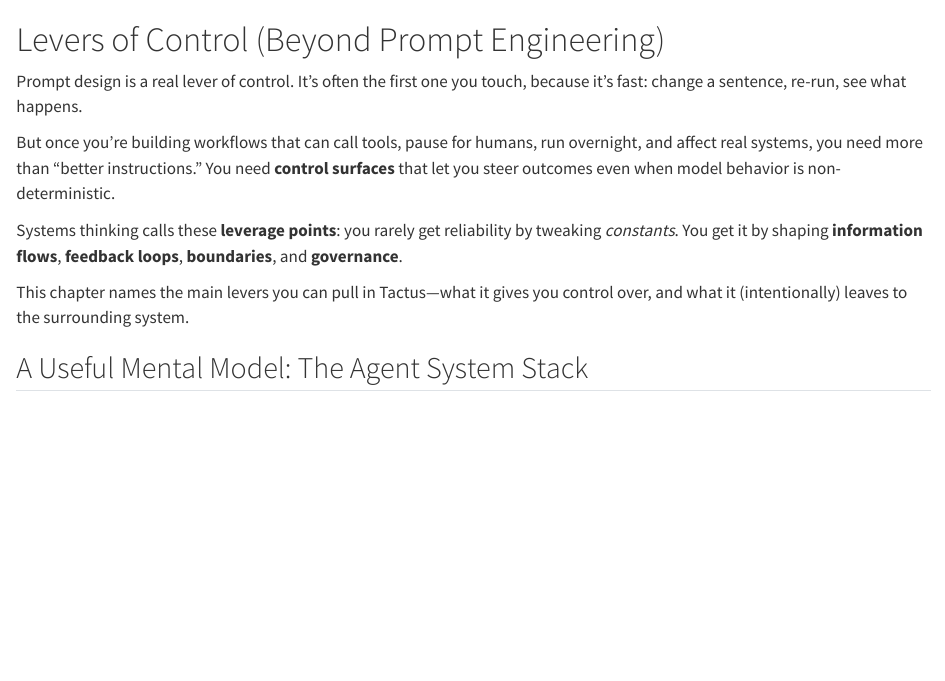
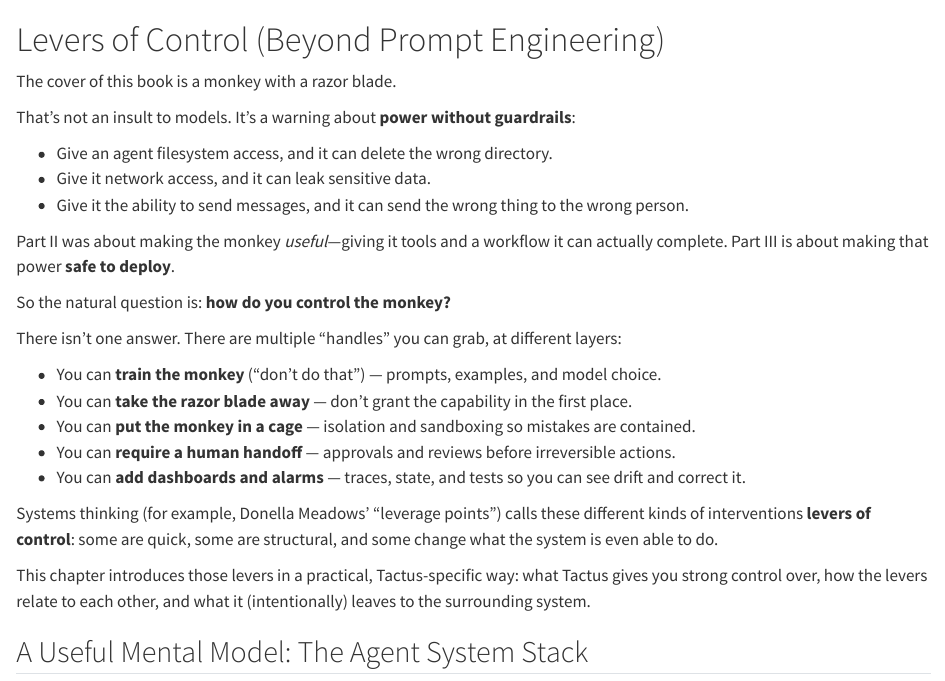
Before and after one commit to AnthusAI/Learning-Tactus, a Quarto document (chapters/13a-levers-of-control.qmd): the page in a window 1100 px wide, from its top. Rendered offline with R 4.5, knitr and Pandoc in place of Quarto, with nearby package versions.

Commit message:
Refactor chapter intro to use monkey analogy for control
Co-authored-by: rap <rap@endymion.com>

```diff
--- a/chapters/13a-levers-of-control.qmd
+++ b/chapters/13a-levers-of-control.qmd
@@ -1,12 +1,28 @@
 # Levers of Control (Beyond Prompt Engineering)
 
-Prompt design is a real lever of control. It’s often the first one you touch, because it’s fast: change a sentence, re-run, see what happens.
+The cover of this book is a monkey with a razor blade.
 
-But once you’re building workflows that can call tools, pause for humans, run overnight, and affect real systems, you need more than “better instructions.” You need **control surfaces** that let you steer outcomes even when model behavior is non-deterministic.
+That’s not an insult to models. It’s a warning about **power without guardrails**:
 
-Systems thinking calls these **leverage points**: you rarely get reliability by tweaking *constants*. You get it by shaping **information flows**, **feedback loops**, **boundaries**, and **governance**.
+- Give an agent filesystem access, and it can delete the wrong directory.
+- Give it network access, and it can leak sensitive data.
+- Give it the ability to send messages, and it can send the wrong thing to the wrong person.
 
-This chapter names the main levers you can pull in Tactus—what it gives you control over, and what it (intentionally) leaves to the surrounding system.
+Part II was about making the monkey *useful*—giving it tools and a workflow it can actually complete. Part III is about making that power **safe to deploy**.
+
+So the natural question is: **how do you control the monkey?**
+
+There isn’t one answer. There are multiple “handles” you can grab, at different layers:
+
+- You can **train the monkey** (“don’t do that”) — prompts, examples, and model choice.
+- You can **take the razor blade away** — don’t grant the capability in the first place.
+- You can **put the monkey in a cage** — isolation and sandboxing so mistakes are contained.
+- You can **require a human handoff** — approvals and reviews before irreversible actions.
+- You can **add dashboards and alarms** — traces, state, and tests so you can see drift and correct it.
+
+Systems thinking (for example, Donella Meadows’ “leverage points”) calls these different kinds of interventions **levers of control**: some are quick, some are structural, and some change what the system is even able to do.
+
+This chapter introduces those levers in a practical, Tactus-specific way: what Tactus gives you strong control over, how the levers relate to each other, and what it (intentionally) leaves to the surrounding system.
 
 ## A Useful Mental Model: The Agent System Stack
 
```
